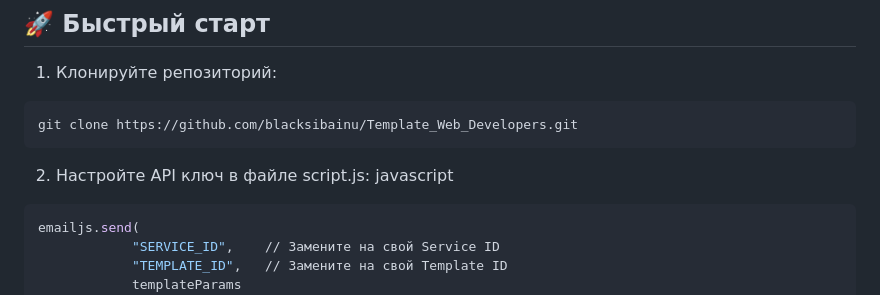
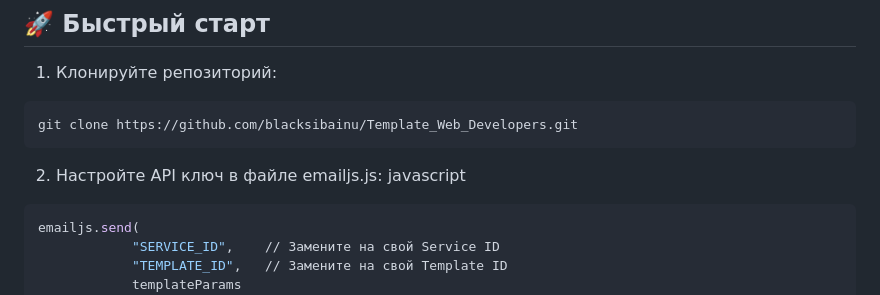
Before and after one commit to BlackSibaInu/Template-Web-Developers, a Markdown page: README.md, the part around the change. Drawn GitHub-style.

````diff
--- a/README.md
+++ b/README.md
@@ -31,7 +31,7 @@ BSI_Web_Developers_Service - это современный, готовый к и
 git clone https://github.com/blacksibainu/Template_Web_Developers.git
 ```
 
-2. Настройте API ключ в файле script.js:
+2. Настройте API ключ в файле emailjs.js:
 javascript
 ```bash
 emailjs.send(
````
